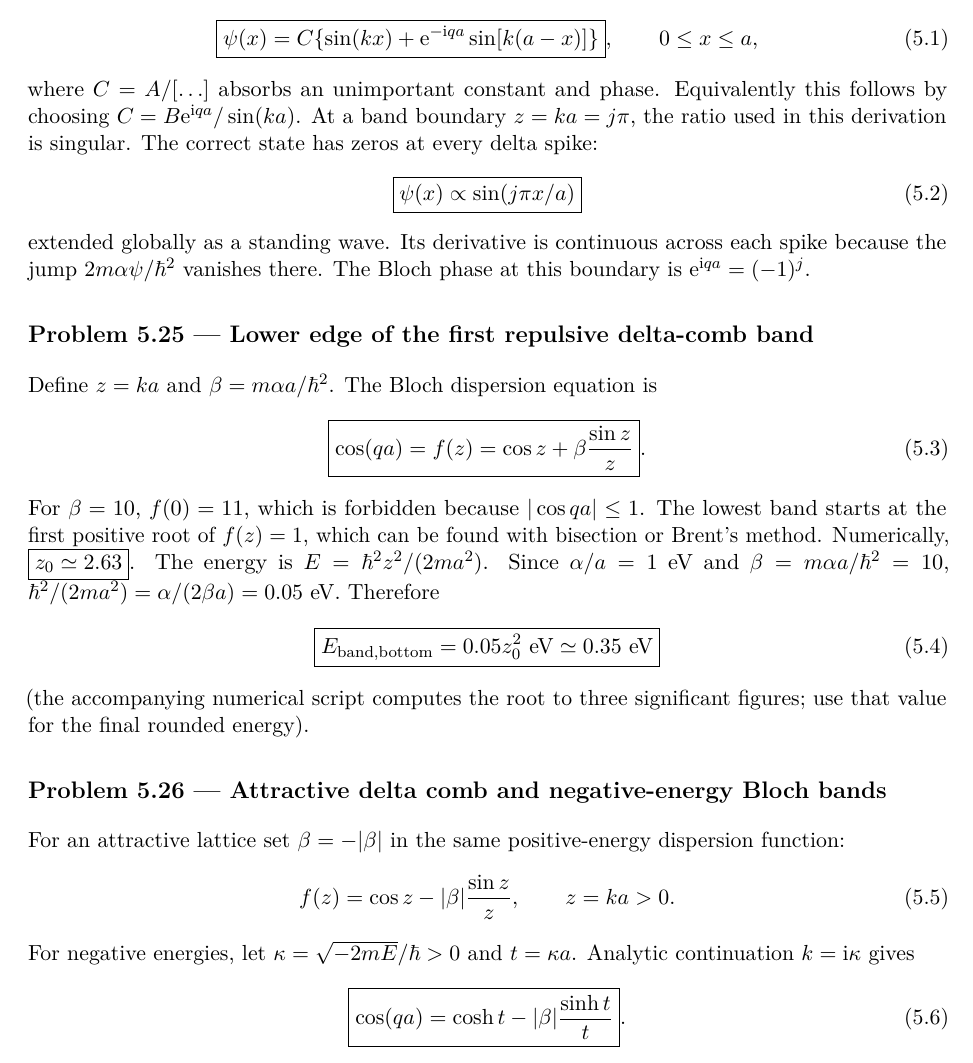
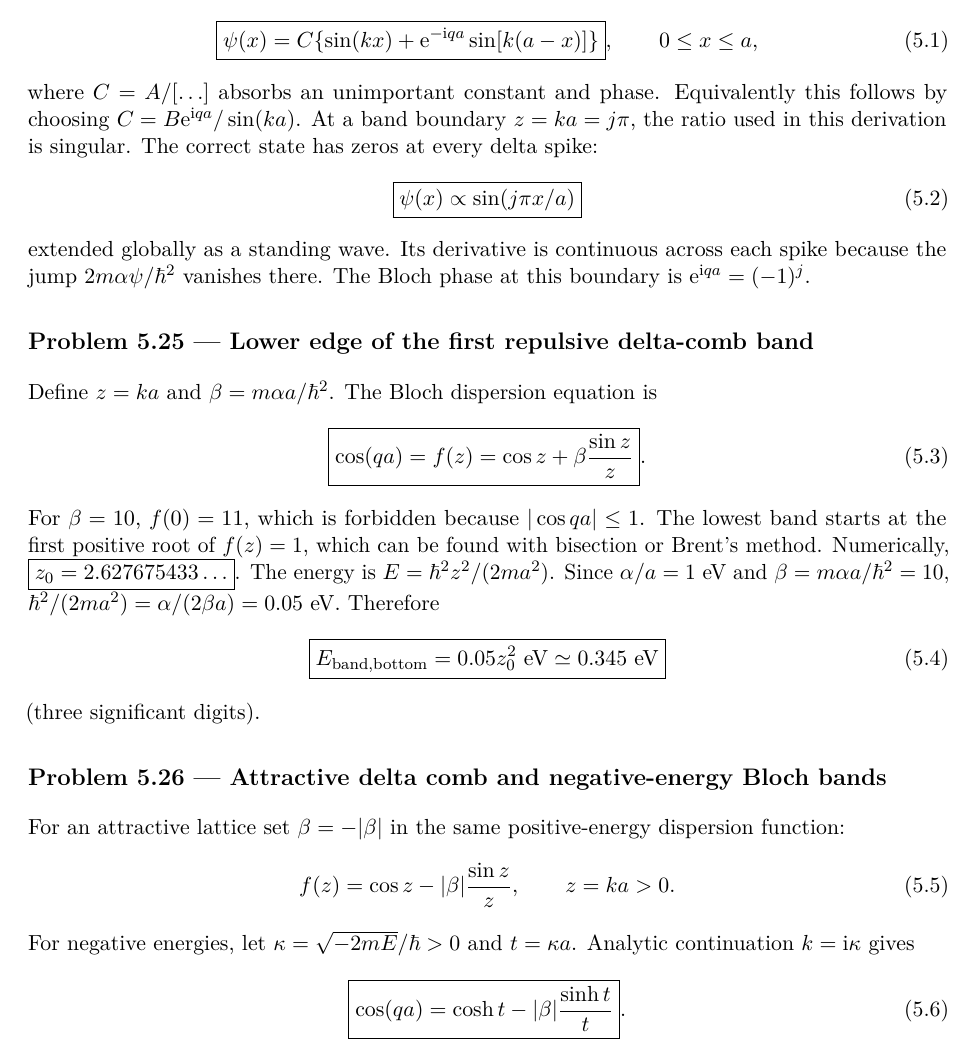
Before and after one commit to KrAzad0/QM-CH1-SOLUTION, a LaTeX paper (chapter5/main.tex, which reads chapter5/tex/24-28.tex): part of page 12 of 20, cut so that both start at the same text. Compiled offline with pdfLaTeX.

Commit message:
Audit analytic Coulomb normalization and 3-digit band-edge energy

```diff
--- a/chapter5/tex/24-28.tex
+++ b/chapter5/tex/24-28.tex
@@ -44,7 +44,7 @@ The lowest band starts at the first
 positive root of
 $f(z)=1$, which can be found with
 bisection or Brent's method.
-Numerically, $\boxed{z_0\simeq2.63}$.
+Numerically, $\boxed{z_0=2.627675433\ldots}$.
 The energy is $E=\sh^2z^2/(2ma^2)$.
 Since $\alpha/a=1$ eV and
 $\beta=m\alpha a/\sh^2=10$,
@@ -52,12 +52,9 @@ $\sh^2/(2ma^2)=\alpha/(2\beta a)=0.05$ eV.
 Therefore
 \begin{equation}
 \boxed{E_{\rm band,bottom}=
-0.05z_0^2\ {\rm eV}\simeq0.35\ {\rm eV}}
+0.05z_0^2\ {\rm eV}\simeq0.345\ {\rm eV}}
 \end{equation}
-(the accompanying numerical script
-computes the root to three significant
-figures; use that value for the final
-rounded energy).
+(three significant digits).
 
 \pnum{5.26}{Attractive delta comb and negative-energy Bloch bands}
 For an attractive lattice set
```
